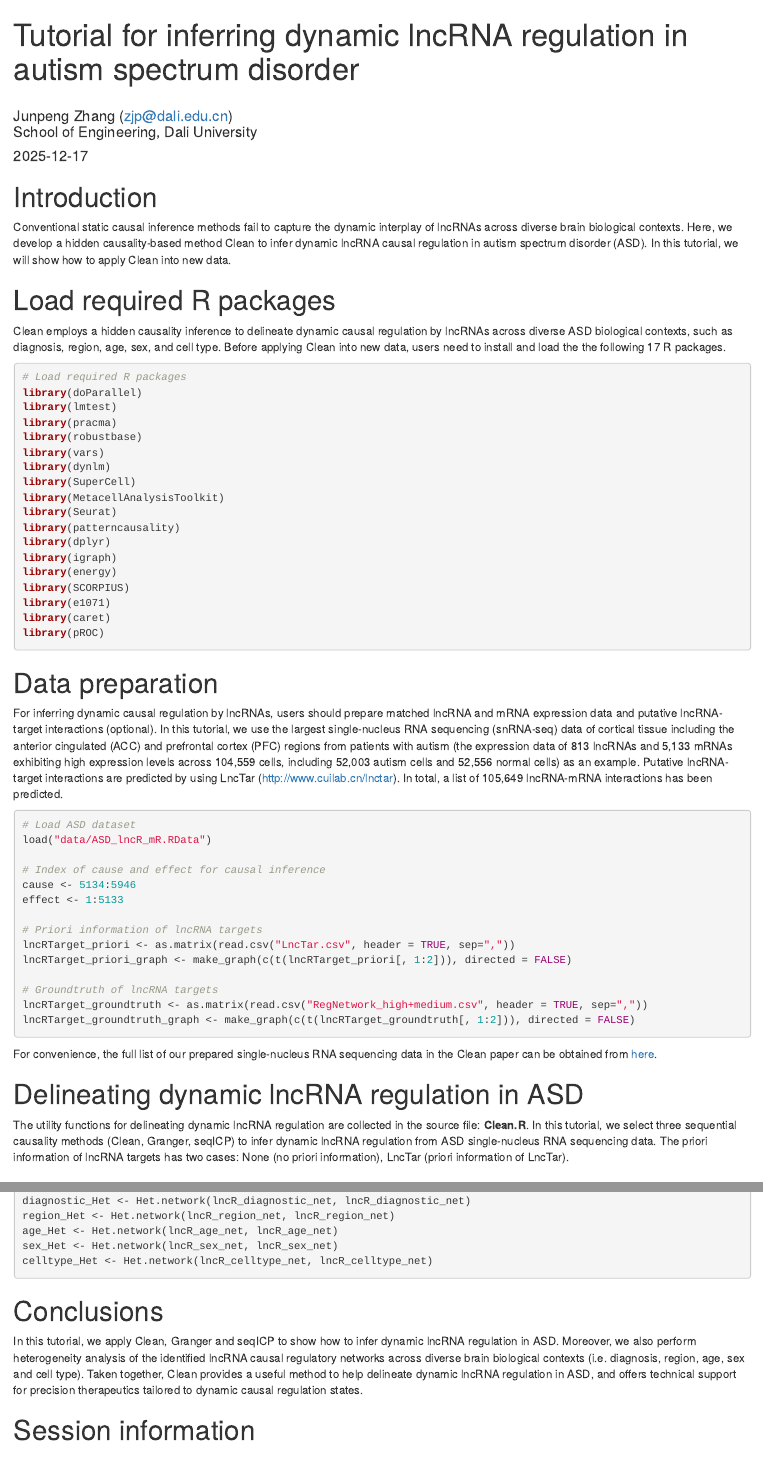
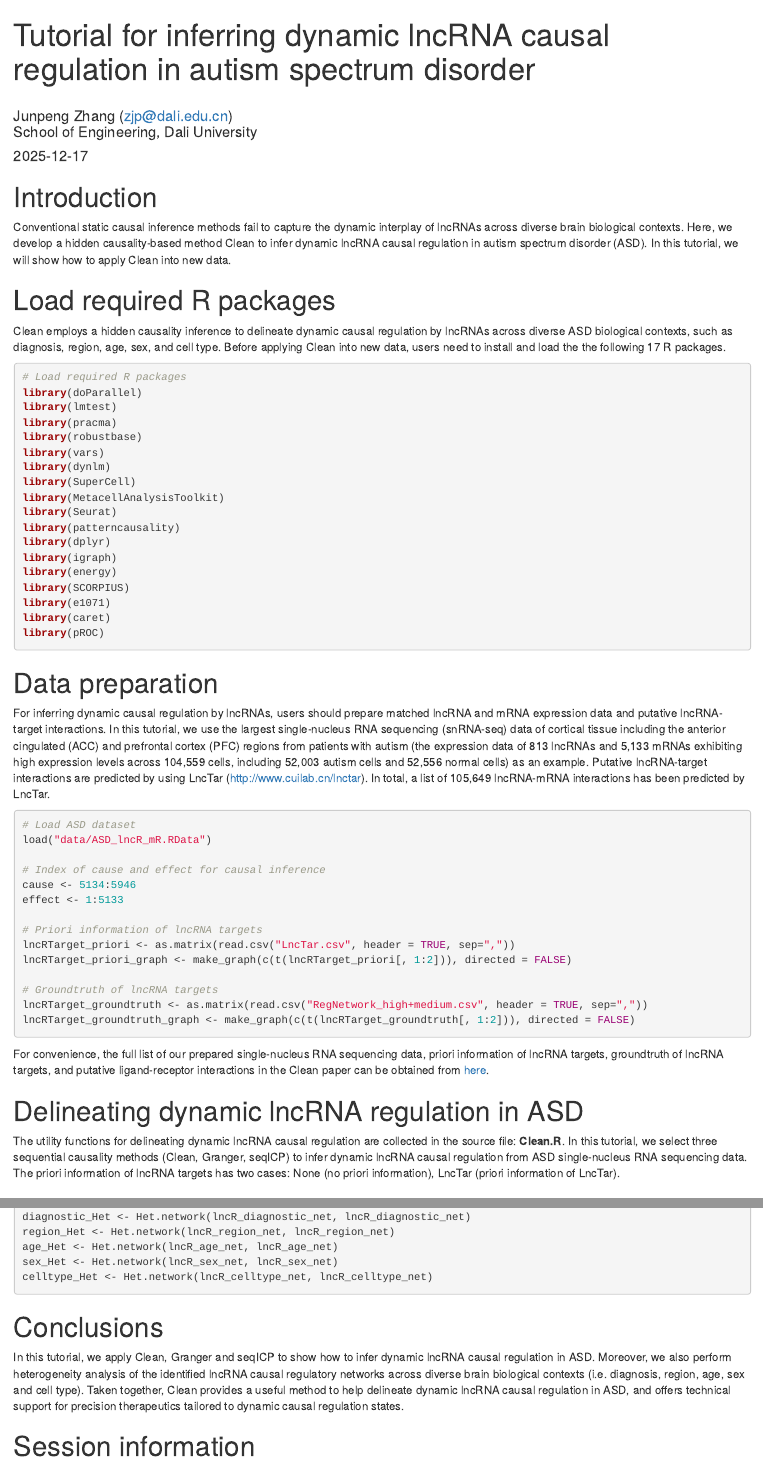
Before and after one commit to zhangjunpeng411/Clean, an R Markdown document (Clean_tutorial.Rmd): the page in a window 1100 px wide, from its top, and a second part further down, joined at a grey line. Rendered offline with R 4.5, knitr and Pandoc, with nearby package versions; the code chunks are not run, so their results and figures are left out; drawn as R Markdown's standard HTML page in place of the format the file asks for.

Commit message:
Add files via upload

````diff
--- a/Clean_tutorial.Rmd
+++ b/Clean_tutorial.Rmd
@@ -1,5 +1,5 @@
 ---
-title: "Tutorial for inferring dynamic lncRNA regulation in autism spectrum disorder"
+title: "Tutorial for inferring dynamic lncRNA causal regulation in autism spectrum disorder"
 author: "\\
 
     Junpeng Zhang (zjp@dali.edu.cn)\\
@@ -12,7 +12,7 @@ output:
     BiocStyle::pdf_document:
       toc: yes
 vignette: >
-    %\VignetteIndexEntry{Tutorial for inferring dynamic lncRNA regulation in autism spectrum disorder}
+    %\VignetteIndexEntry{Tutorial for inferring dynamic lncRNA causal regulation in autism spectrum disorder}
     %\VignetteEngine{knitr::rmarkdown}
     %\usepackage[utf8]{inputenc}
     %\VignetteEncoding{UTF-8}
@@ -53,7 +53,7 @@ library(pROC)
 ```
 
 # Data preparation
-For inferring dynamic causal regulation by lncRNAs, users should prepare matched lncRNA and mRNA expression data and putative lncRNA-target interactions (optional). In this tutorial, we use the largest single-nucleus RNA sequencing (snRNA-seq) data of cortical tissue including the anterior cingulated (ACC) and prefrontal cortex (PFC) regions from patients with autism (the expression data of 813 lncRNAs and 5,133 mRNAs exhibiting high expression levels across 104,559 cells, including 52,003 autism cells and 52,556 normal cells) as an example. Putative lncRNA-target interactions are predicted by using LncTar (http://www.cuilab.cn/lnctar). In total, a list of 105,649 lncRNA-mRNA interactions has been predicted.
+For inferring dynamic causal regulation by lncRNAs, users should prepare matched lncRNA and mRNA expression data and putative lncRNA-target interactions. In this tutorial, we use the largest single-nucleus RNA sequencing (snRNA-seq) data of cortical tissue including the anterior cingulated (ACC) and prefrontal cortex (PFC) regions from patients with autism (the expression data of 813 lncRNAs and 5,133 mRNAs exhibiting high expression levels across 104,559 cells, including 52,003 autism cells and 52,556 normal cells) as an example. Putative lncRNA-target interactions are predicted by using LncTar (http://www.cuilab.cn/lnctar). In total, a list of 105,649 lncRNA-mRNA interactions has been predicted by LncTar.
 
 ```{r, eval=TRUE, include=TRUE}
 # Load ASD dataset
@@ -72,10 +72,10 @@ lncRTarget_groundtruth <- as.matrix(read.csv("RegNetwork_high+medium.csv", heade
 lncRTarget_groundtruth_graph <- make_graph(c(t(lncRTarget_groundtruth[, 1:2])), directed = FALSE)
 ```
 
-For convenience, the full list of our prepared single-nucleus RNA sequencing data in the Clean paper can be obtained from [here](https://drive.google.com/file/d/1sdLk7AcZszXYdV47_EMEVVhf0p1E_vDo/view?usp=drive_link).
+For convenience, the full list of our prepared single-nucleus RNA sequencing data, priori information of lncRNA targets, groundtruth of lncRNA targets, and putative ligand-receptor interactions in the Clean paper can be obtained from [here](https://drive.google.com/file/d/1sdLk7AcZszXYdV47_EMEVVhf0p1E_vDo/view?usp=drive_link).
 
 # Delineating dynamic lncRNA regulation in ASD
-The utility functions for delineating dynamic lncRNA regulation are collected in the source file: **Clean.R**. In this tutorial, we select three sequential causality methods (Clean, Granger, seqICP) to infer dynamic lncRNA regulation from ASD single-nucleus RNA sequencing data. The priori information of lncRNA targets has two cases: None (no priori information), LncTar (priori information of LncTar).
+The utility functions for delineating dynamic lncRNA causal regulation are collected in the source file: **Clean.R**. In this tutorial, we select three sequential causality methods (Clean, Granger, seqICP) to infer dynamic lncRNA causal regulation from ASD single-nucleus RNA sequencing data. The priori information of lncRNA targets has two cases: None (no priori information), LncTar (priori information of LncTar).
 
 ## Step 1: Identifying metacells
 ```{r, eval=TRUE, include=TRUE}
@@ -2096,7 +2096,7 @@ celltype_Het <- Het.network(lncR_celltype_net, lncR_celltype_net)
 ```
 
 # Conclusions
-In this tutorial, we apply Clean, Granger and seqICP to show how to infer dynamic lncRNA regulation in ASD. Moreover, we also perform heterogeneity analysis of the identified lncRNA causal regulatory networks across diverse brain biological contexts (i.e. diagnosis, region, age, sex and cell type). Taken together, Clean provides a useful method to help delineate dynamic lncRNA regulation in ASD, and offers technical support for precision therapeutics tailored to dynamic causal regulation states.
+In this tutorial, we apply Clean, Granger and seqICP to show how to infer dynamic lncRNA causal regulation in ASD. Moreover, we also perform heterogeneity analysis of the identified lncRNA causal regulatory networks across diverse brain biological contexts (i.e. diagnosis, region, age, sex and cell type). Taken together, Clean provides a useful method to help delineate dynamic lncRNA causal regulation in ASD, and offers technical support for precision therapeutics tailored to dynamic causal regulation states.
 
 # Session information
 ```{r}
````
Also changed, not shown: README.md, Clean_tutorial.Rmd (2 more changed lines).
